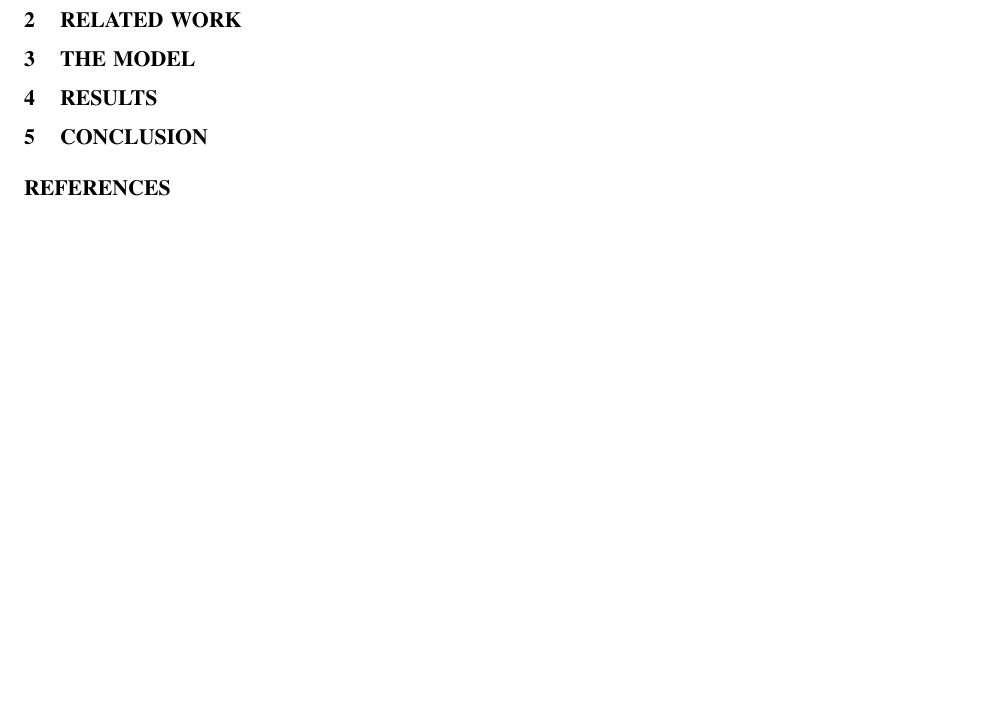
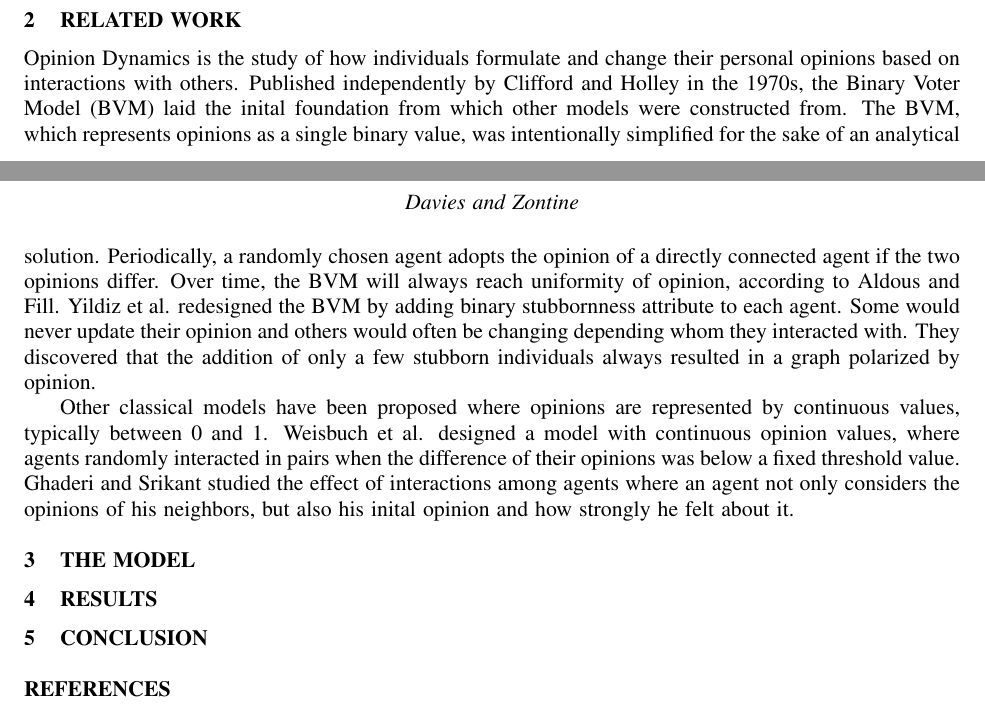
Before and after one commit to hzontine/polarbear, a LaTeX document (CSSSA/daviesZontine.tex, which reads CSSSA/related.tex): part of page 2 of 2 before the commit and two parts of pages 1 and 2 of 2 after it, the two joined at a grey line, cut so that both start at the same text, the shorter picture padded with empty space. Compiled offline with pdfLaTeX; an older LaTeX class or package is replaced by its successor.

Commit message:
Almost done Related Work

```diff
--- a/CSSSA/related.tex
+++ b/CSSSA/related.tex
@@ -1,2 +1,22 @@
 
 \section{RELATED WORK}
+
+Opinion Dynamics is the study of how individuals formulate and change their personal
+opinions based on interactions with others. Published independently by Clifford and
+Holley in the 1970s, the Binary Voter Model (BVM) laid the inital foundation from
+which other models were constructed from. The BVM, which represents opinions as a
+single binary value, was intentionally simplified for the sake of an analytical
+solution. Periodically, a randomly chosen agent adopts the opinion of a directly
+connected agent if the two opinions differ. Over time, the BVM will always reach
+uniformity of opinion, according to Aldous and Fill. Yildiz et al. redesigned the
+BVM by adding binary stubbornness attribute to each agent. Some would never update
+their opinion and others would often be changing depending whom they interacted with.
+They discovered that the addition of only a few stubborn individuals always resulted
+in a graph polarized by opinion.
+
+Other classical models have been proposed where opinions are represented by continuous
+values, typically between 0 and 1. Weisbuch et al. designed a model with continuous
+opinion values, where agents randomly interacted in pairs when the difference of their
+opinions was below a fixed threshold value. Ghaderi and Srikant studied the effect of
+interactions among agents where an agent not only considers the opinions of his neighbors,
+but also his inital opinion and how strongly he felt about it.
```
